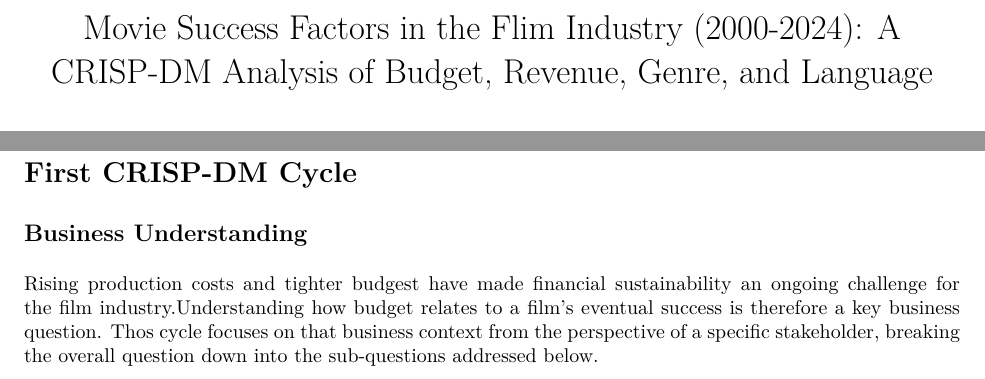
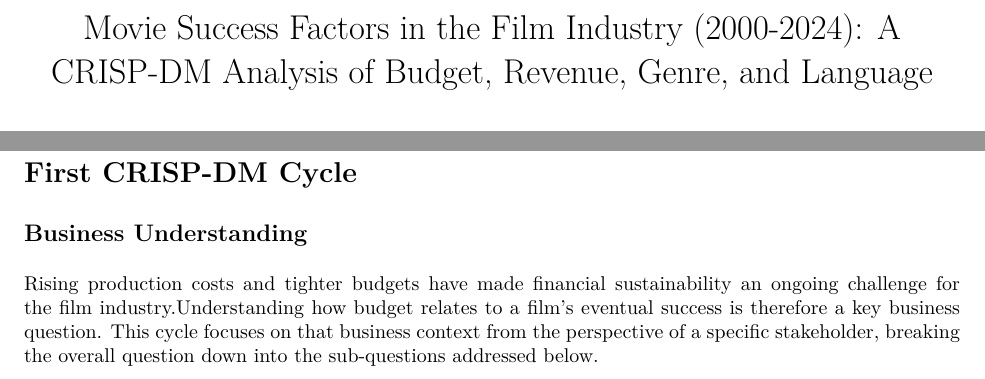
Before and after one commit to kalyank1904/Movie-Success-Factors-in-the-Film-Industry, an R Markdown document (reports/movie_analysis_report.Rmd): two parts of page 1 of 16, joined at a grey line, cut so that both start at the same text. The pictures show the output file reports/movie_analysis_report.pdf that the author committed with the source.

Commit message:
Fix typos: title 'Flim' to 'Film', and 'budgest', 'Thos', 'orginal', 'comprise' throughout report

```diff
--- a/reports/movie_analysis_report.Rmd
+++ b/reports/movie_analysis_report.Rmd
@@ -1,5 +1,5 @@
 ---
-title: " Movie Success Factors in the Flim Industry (2000-2024): A CRISP-DM Analysis of Budget, Revenue, Genre, and Language"
+title: " Movie Success Factors in the Film Industry (2000-2024): A CRISP-DM Analysis of Budget, Revenue, Genre, and Language"
 output:
   pdf_document: default
   word_document: default
@@ -37,7 +37,7 @@
 
 # First CRISP-DM Cycle
 ## Business Understanding
-Rising production costs and tighter budgest have made financial sustainability an ongoing challenge for the film industry.Understanding how budget relates to a film's eventual success is therefore a key business question. Thos cycle focuses on that business context from the perspective of a specific stakeholder, breaking the overall question down into the sub-questions addressed below.
+Rising production costs and tighter budgets have made financial sustainability an ongoing challenge for the film industry.Understanding how budget relates to a film's eventual success is therefore a key business question. This cycle focuses on that business context from the perspective of a specific stakeholder, breaking the overall question down into the sub-questions addressed below.
 
 
 ### Stakeholder
```
Also changed, not shown: reports/movie_analysis_report.pdf, reports/movie_analysis_report.Rmd (2 more changed lines).
